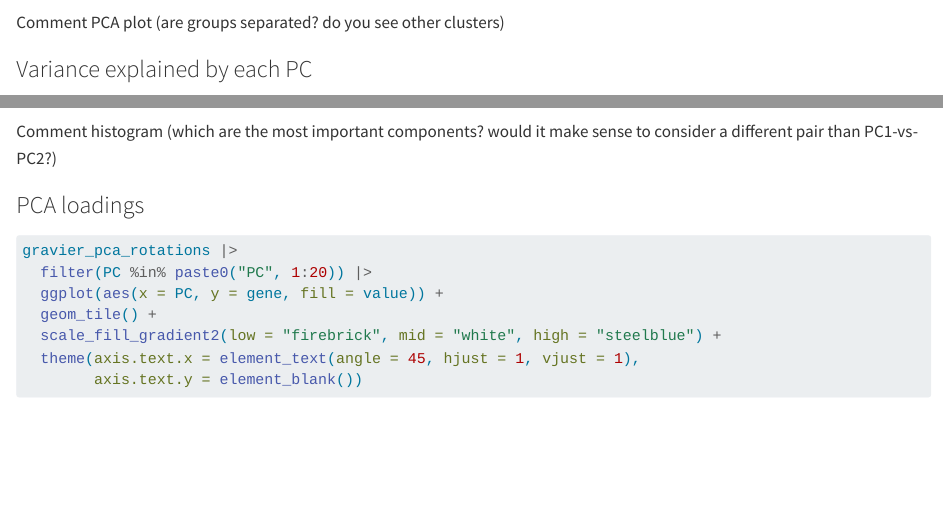
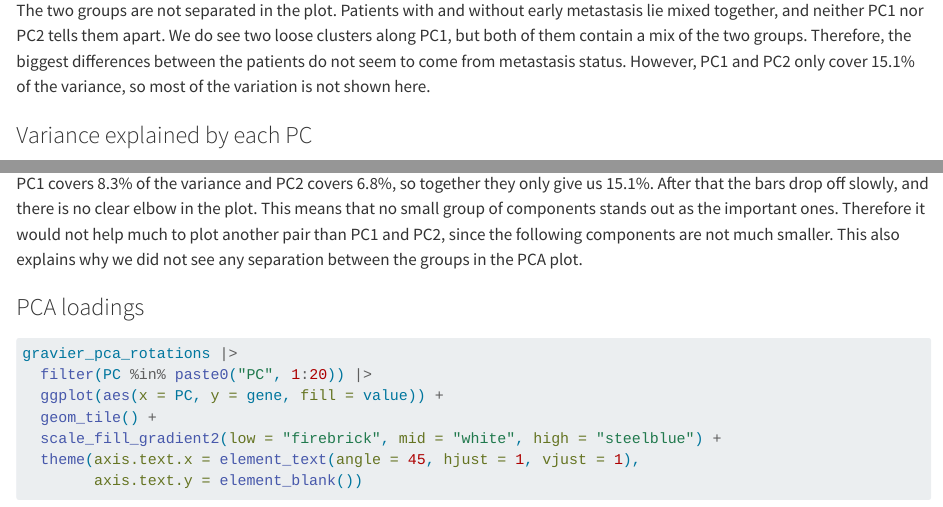
Before and after one commit to rforbiodatascience26/group28, a Quarto document (Lab7_Assignment:Group_28.qmd): the page in a window 1100 px wide, from 5480 px down before the commit and from 5500 px down after it, and a second part further down, joined at a grey line. Rendered offline with R 4.5, knitr and Pandoc in place of Quarto, with nearby package versions; some code elsewhere in the file could not run offline.

Commit message:
Added comments for variance plot and PCA plot

````diff
--- a/Lab7_Assignment:Group_28.qmd
+++ b/Lab7_Assignment:Group_28.qmd
@@ -197,7 +197,7 @@ gravier_pca_coords |>
   labs(colour = "Early metastasis")
 ```
 
-Comment PCA plot (are groups separated? do you see other clusters)
+The two groups are not separated in the plot. Patients with and without early metastasis lie mixed together, and neither PC1 nor PC2 tells them apart. We do see two loose clusters along PC1, but both of them contain a mix of the two groups. Therefore, the biggest differences between the patients do not seem to come from metastasis status. However, PC1 and PC2 only cover 15.1% of the variance, so most of the variation is not shown here.
 
 ### Variance explained by each PC
 
@@ -211,7 +211,7 @@ gravier_pca_explained_var |>
   labs(x = "Principal Component", y = "Variance Explained")
 ```
 
-Comment histogram (which are the most important components? would it make sense to consider a different pair than PC1-vs-PC2?)
+PC1 covers 8.3% of the variance and PC2 covers 6.8%, so together they only give us 15.1%. After that the bars drop off slowly, and there is no clear elbow in the plot. This means that no small group of components stands out as the important ones. Therefore it would not help much to plot another pair than PC1 and PC2, since the following components are not much smaller. This also explains why we did not see any separation between the groups in the PCA plot.
 
 ### PCA loadings
 
````
